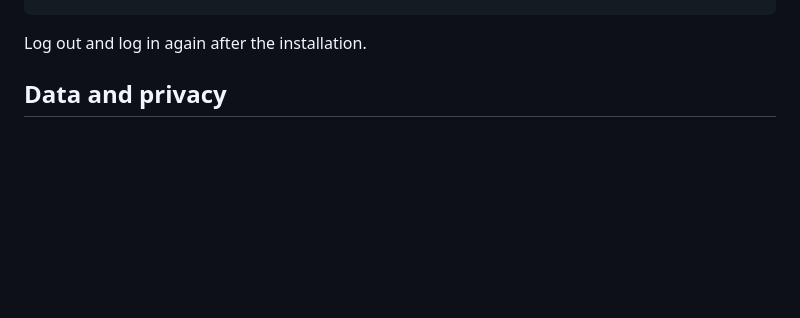
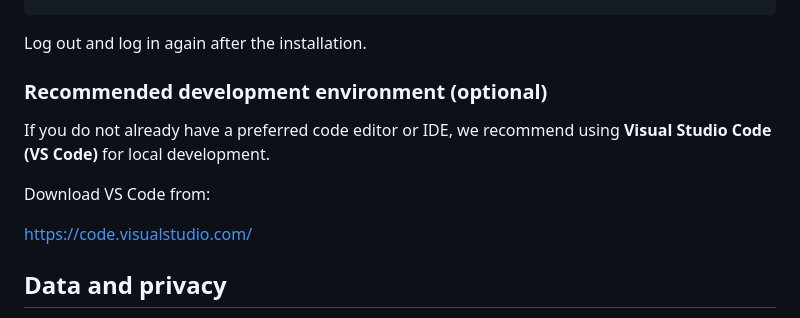
Before and after one commit to HelmholtzAI-Consultants-Munich/MLEE, a Markdown page: README.md, the part around the change. Rendered like a GitHub page; blank space fills up the shorter version.

Commit message:
Add recommendation section on VS Code
Added a section recommending Visual Studio Code as the preferred development environment and provided a link for download.

````diff
--- a/README.md
+++ b/README.md
@@ -127,6 +127,14 @@ source ~/miniconda3/etc/profile.d/conda.sh
 ```
 
 Log out and log in again after the installation.
+
+### Recommended development environment (optional)
+
+If you do not already have a preferred code editor or IDE, we recommend using **Visual Studio Code (VS Code)** for local development.
+
+Download VS Code from:
+
+https://code.visualstudio.com/
 
 ## Data and privacy
 Since our NAKO data requires strict privacy, you have to either keep it as an encrypted volume file or archive file. To be able to use it on any OS, here we suggest an encrypted 7z file called data.7z with your self-chosen password for protection. On any operating system (OS), you can achieve this by encrypting the "data" folder after you transfer and store the data file, e.g. "N2Nworkingdataset20230724update.csv" in there.
````
